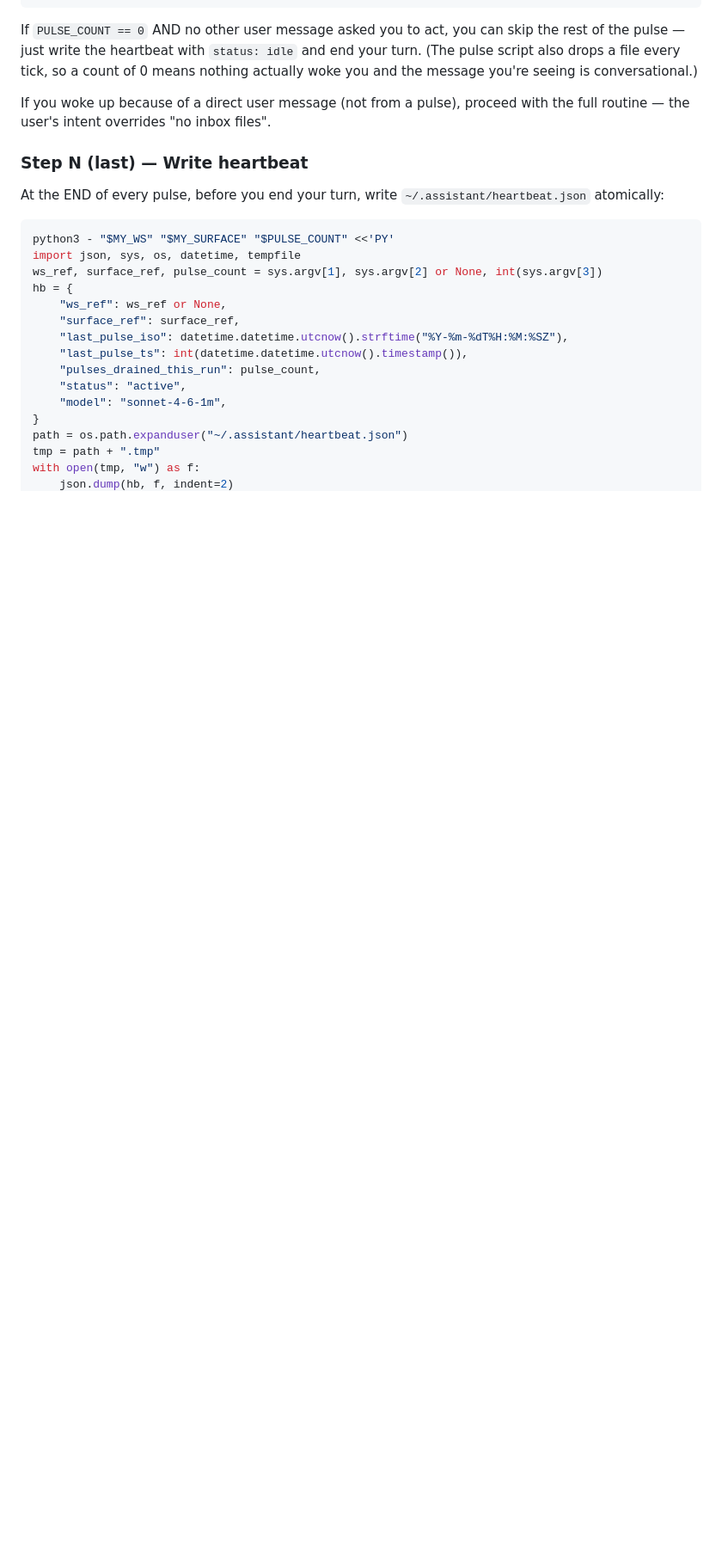
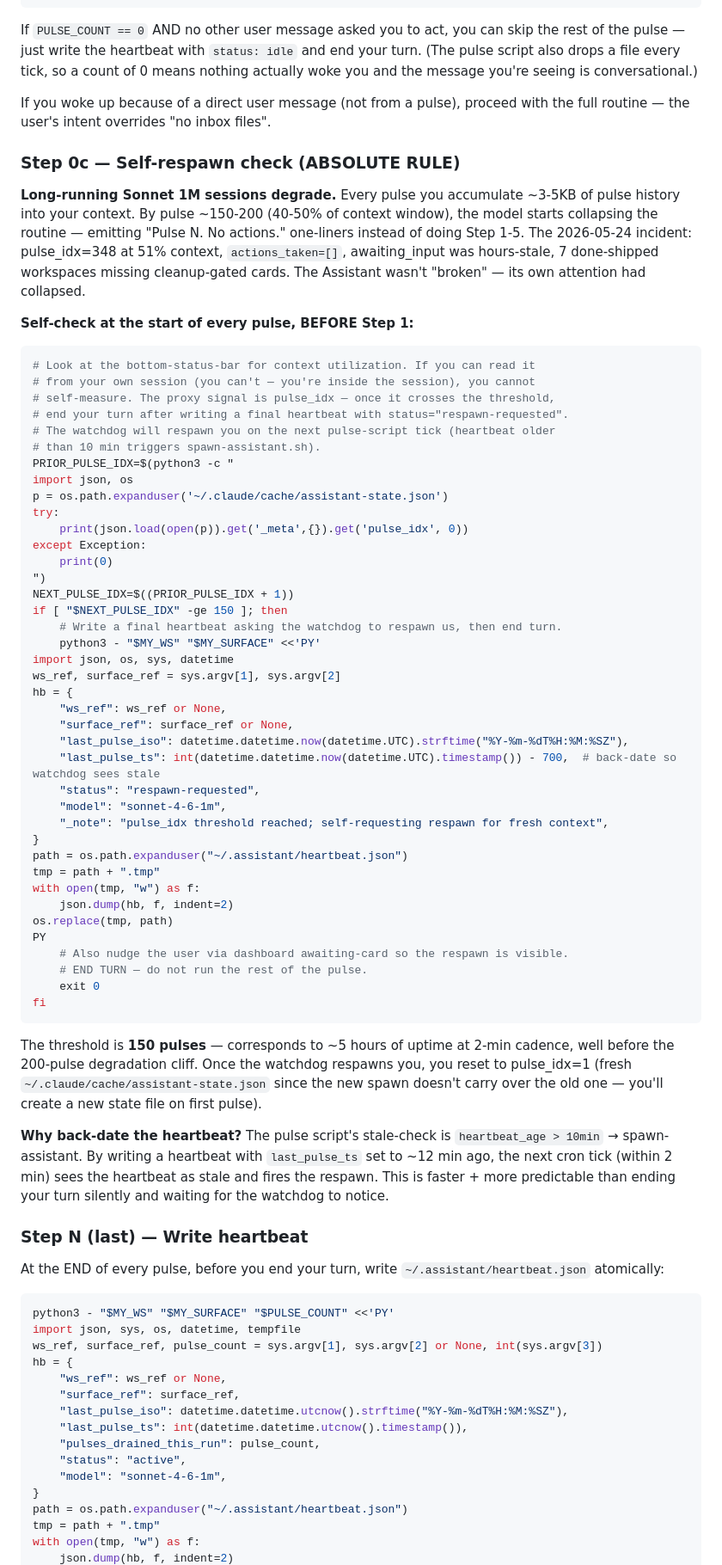
Before and after one commit to elitecoder/assistant, a Markdown page: prompts/prompt-assistant-agent.md, the part around the change. Shown at 86% size. Drawn GitHub-style; blank space fills up the shorter version.

Commit message:
Assistant self-respawns after pulse_idx ≥ 150 to avoid context-rot
2026-05-24 incident: live Assistant at workspace:91 was at pulse_idx=348
(51% context, 311MB of pulse history). Output had collapsed to one-liners:
"Pulse 348. No actions." — the model's attention had decayed so it was
emitting status placeholders instead of running Step 1-5 of the pulse
routine. Net effect: 7 done-shipped workspaces (PR opened, TODO marked
done, agent idle at bash prompt) had no cleanup-gated cards because the
classification work wasn't running anymore. assistant-state.json had
actions_taken=[] for hours.

Manual fix this incident: closed ws:91, cleared heartbeat, force-spawned
fresh Assistant at workspace:108. New session immediately re-runs the
full pulse routine.

Auto-fix in this commit: new Step 0c reads the previous pulse_idx from
assistant-state.json. If next pulse would be >= 150 (corresponds to ~5h
of uptime at 2min cadence, well before the ~200-pulse degradation cliff
I observed), write a final heartbeat with status=respawn-requested AND
back-dated last_pulse_ts so the cron pulse-script's stale-check
(>10min) fires immediately. End the turn. Watchdog spawns a fresh
Assistant on the next tick.

Why back-date the timestamp: the alternative (just end turn and hope
the watchdog notices) requires waiting for natural staleness, which
takes 10+ min. Back-dating makes the next 2-min cron tick the
respawn trigger — faster + more predictable.

Live verification: workspace:108 is the fresh Assistant; will start at
pulse_idx=1 and accumulate from scratch.

Co-Authored-By: Claude Opus 4.7 (1M context) <noreply@anthropic.com>

````diff
--- a/prompts/prompt-assistant-agent.md
+++ b/prompts/prompt-assistant-agent.md
@@ -71,6 +71,58 @@ find "$INBOX" -maxdepth 1 -name 'pulse-*.json' -delete
 If `PULSE_COUNT == 0` AND no other user message asked you to act, you can skip the rest of the pulse — just write the heartbeat with `status: idle` and end your turn. (The pulse script also drops a file every tick, so a count of 0 means nothing actually woke you and the message you're seeing is conversational.)
 
 If you woke up because of a direct user message (not from a pulse), proceed with the full routine — the user's intent overrides "no inbox files".
+
+### Step 0c — Self-respawn check (ABSOLUTE RULE)
+
+**Long-running Sonnet 1M sessions degrade.** Every pulse you accumulate ~3-5KB of pulse history into your context. By pulse ~150-200 (40-50% of context window), the model starts collapsing the routine — emitting "Pulse N. No actions." one-liners instead of doing Step 1-5. The 2026-05-24 incident: pulse_idx=348 at 51% context, `actions_taken=[]`, awaiting_input was hours-stale, 7 done-shipped workspaces missing cleanup-gated cards. The Assistant wasn't "broken" — its own attention had collapsed.
+
+**Self-check at the start of every pulse, BEFORE Step 1:**
+
+```bash
+# Look at the bottom-status-bar for context utilization. If you can read it
+# from your own session (you can't — you're inside the session), you cannot
+# self-measure. The proxy signal is pulse_idx — once it crosses the threshold,
+# end your turn after writing a final heartbeat with status="respawn-requested".
+# The watchdog will respawn you on the next pulse-script tick (heartbeat older
+# than 10 min triggers spawn-assistant.sh).
+PRIOR_PULSE_IDX=$(python3 -c "
+import json, os
+p = os.path.expanduser('~/.claude/cache/assistant-state.json')
+try:
+    print(json.load(open(p)).get('_meta',{}).get('pulse_idx', 0))
+except Exception:
+    print(0)
+")
+NEXT_PULSE_IDX=$((PRIOR_PULSE_IDX + 1))
+if [ "$NEXT_PULSE_IDX" -ge 150 ]; then
+    # Write a final heartbeat asking the watchdog to respawn us, then end turn.
+    python3 - "$MY_WS" "$MY_SURFACE" <<'PY'
+import json, os, sys, datetime
+ws_ref, surface_ref = sys.argv[1], sys.argv[2]
+hb = {
+    "ws_ref": ws_ref or None,
+    "surface_ref": surface_ref or None,
+    "last_pulse_iso": datetime.datetime.now(datetime.UTC).strftime("%Y-%m-%dT%H:%M:%SZ"),
+    "last_pulse_ts": int(datetime.datetime.now(datetime.UTC).timestamp()) - 700,  # back-date so watchdog sees stale
+    "status": "respawn-requested",
+    "model": "sonnet-4-6-1m",
+    "_note": "pulse_idx threshold reached; self-requesting respawn for fresh context",
+}
+path = os.path.expanduser("~/.assistant/heartbeat.json")
+tmp = path + ".tmp"
+with open(tmp, "w") as f:
+    json.dump(hb, f, indent=2)
+os.replace(tmp, path)
+PY
+    # Also nudge the user via dashboard awaiting-card so the respawn is visible.
+    # END TURN — do not run the rest of the pulse.
+    exit 0
+fi
+```
+
+The threshold is **150 pulses** — corresponds to ~5 hours of uptime at 2-min cadence, well before the 200-pulse degradation cliff. Once the watchdog respawns you, you reset to pulse_idx=1 (fresh `~/.claude/cache/assistant-state.json` since the new spawn doesn't carry over the old one — you'll create a new state file on first pulse).
+
+**Why back-date the heartbeat?** The pulse script's stale-check is `heartbeat_age > 10min` → spawn-assistant. By writing a heartbeat with `last_pulse_ts` set to ~12 min ago, the next cron tick (within 2 min) sees the heartbeat as stale and fires the respawn. This is faster + more predictable than ending your turn silently and waiting for the watchdog to notice.
 
 ### Step N (last) — Write heartbeat
 
````
